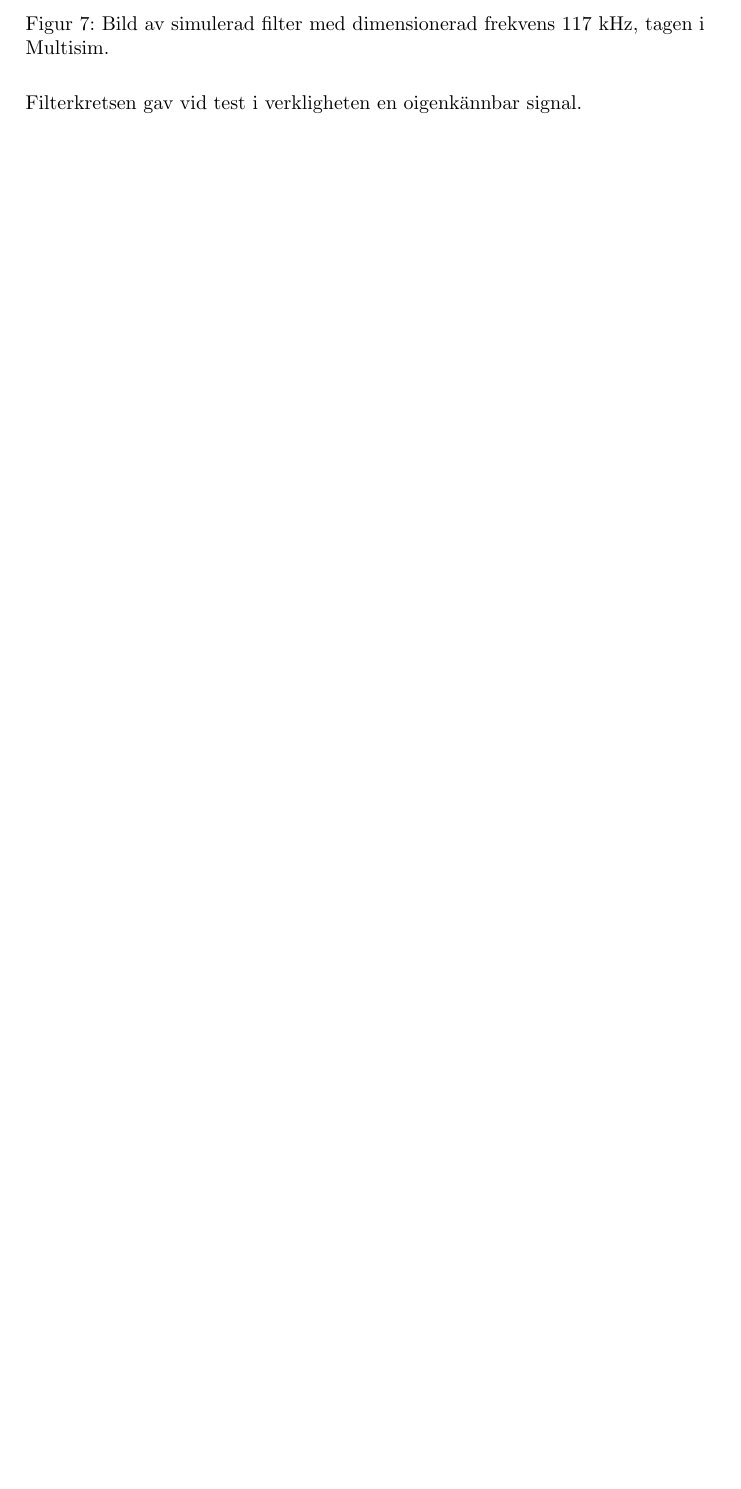
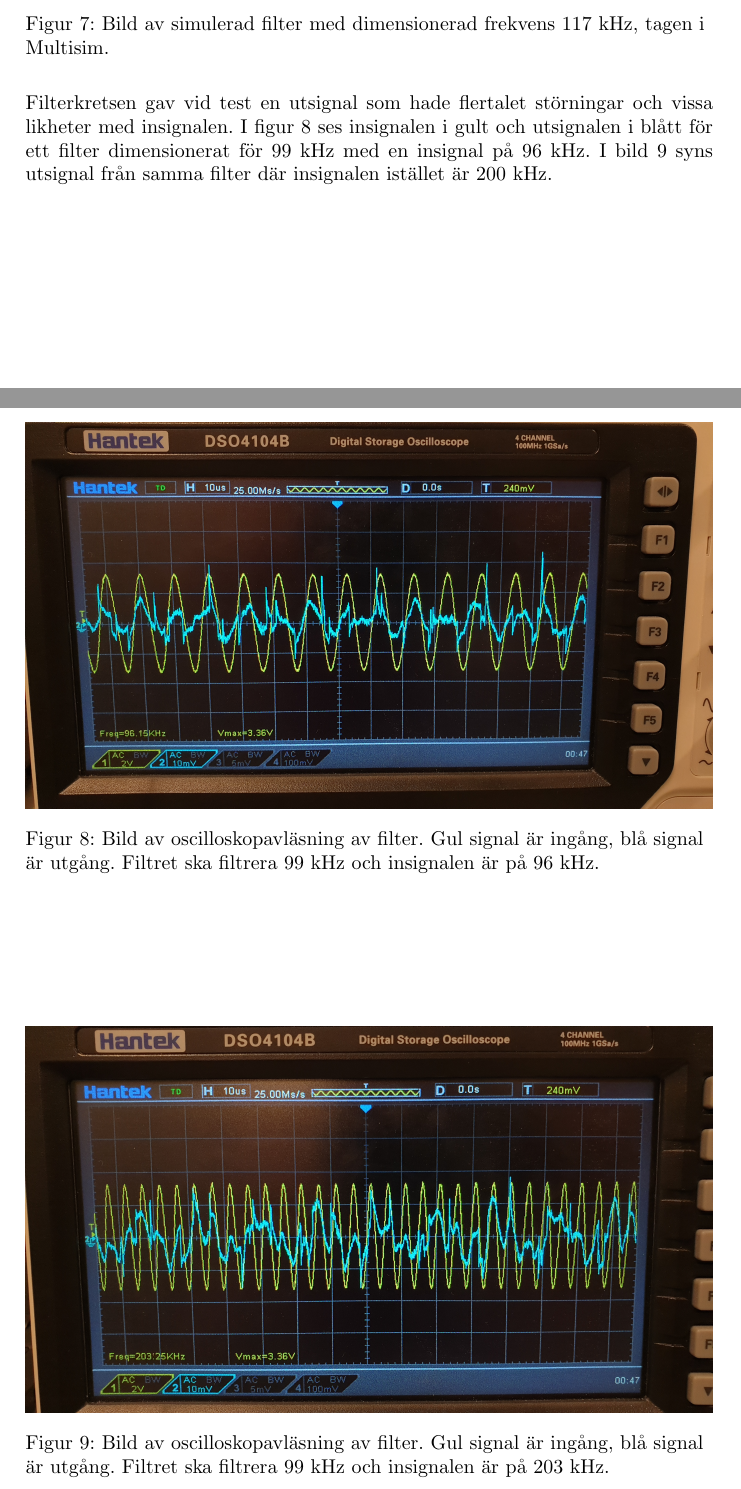
Before and after one commit to abbjondam/handroid, a LaTeX paper (Rapport/main.tex): part of page 20 of 35 before the commit and two parts of pages 20 and 21 of 36 after it, the two joined at a grey line, cut so that both start at the same text, the shorter picture padded with empty space. Compiled offline with pdfLaTeX.

Commit message:
Resultat filter

```diff
--- a/Rapport/main.tex
+++ b/Rapport/main.tex
@@ -553,7 +554,22 @@
         \label{fig:sim-117kHz-filter}
     \end{figure}
     \noindent
-    Filterkretsen gav vid test i verkligheten en oigenkännbar signal.
+    Filterkretsen gav vid test en utsignal som hade flertalet störningar och vissa likheter med insignalen. I figur \ref{fig:signal-99kHz-Filter-100kHz}
+    ses insignalen i gult och utsignalen i blått för ett filter dimensionerat för $99$~kHz med en insignal på $96$~kHz. I bild \ref{fig:signal-99kHz-Filter-200kHz}
+    syns utsignal från samma filter där insignalen istället är $200$~kHz.
+    \begin{figure}
+        \centering
+        \includegraphics[width=\textwidth]{Filter-100kHz.jpg}
+        \caption{Bild av oscilloskopavläsning av filter. Gul signal är ingång, blå signal är utgång. Filtret ska filtrera $99$~kHz och insignalen är på $96$~kHz.}
+        \label{fig:signal-99kHz-Filter-100kHz}
+    \end{figure}
+
+    \begin{figure}
+        \centering
+        \includegraphics[width=\textwidth]{Filter-200kHz.jpg}
+        \caption{Bild av oscilloskopavläsning av filter. Gul signal är ingång, blå signal är utgång. Filtret ska filtrera $99$~kHz och insignalen är på $203$~kHz.}
+        \label{fig:signal-99kHz-Filter-200kHz}
+    \end{figure}
 
     \newpage
     \section{Diskussion och Slutsats}
```
Also changed, not shown: Rapport/images/Filter-100kHz.jpg (added), Rapport/images/Filter-200kHz.jpg (added), Rapport/main.bbl, Rapport/main.tex (1 more changed lines), 2 other files.
